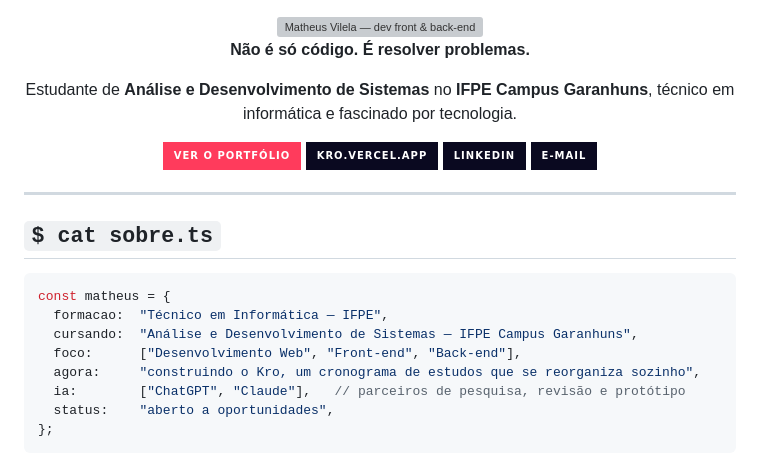
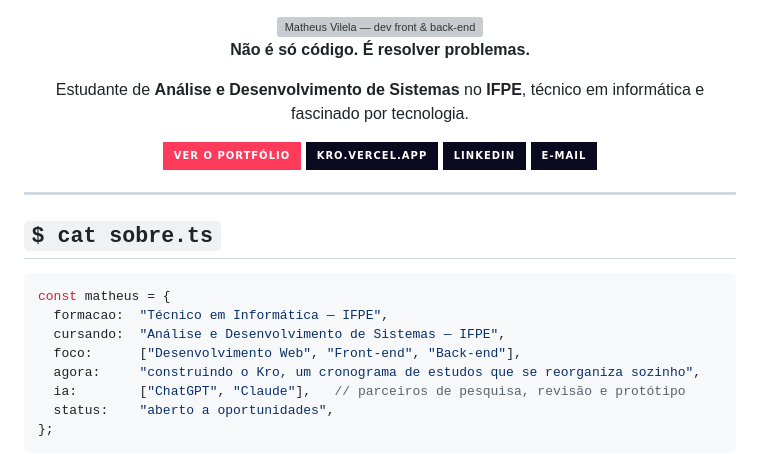
Before and after one commit to Matheusvilela1/Matheusvilela1, a Markdown page: README.md, the part around the change. Rendered like a GitHub page; badges without logos; grey boxes are pictures that could not be loaded.

Commit message:
Update educational details in README.md

````diff
--- a/README.md
+++ b/README.md
@@ -4,7 +4,7 @@
 
 **Não é só código. É resolver problemas.**
 
-Estudante de **Análise e Desenvolvimento de Sistemas** no **IFPE Campus Garanhuns**,
+Estudante de **Análise e Desenvolvimento de Sistemas** no **IFPE**,
 técnico em informática e fascinado por tecnologia.
 
 [![Portfólio](https://img.shields.io/badge/ver_o_portfólio-ff3b5c?style=for-the-badge&logo=react&logoColor=white)](https://github.com/Matheusvilela1/portfolio)
@@ -21,7 +21,7 @@ técnico em informática e fascinado por tecnologia.
 ```ts
 const matheus = {
   formacao:  "Técnico em Informática — IFPE",
-  cursando:  "Análise e Desenvolvimento de Sistemas — IFPE Campus Garanhuns",
+  cursando:  "Análise e Desenvolvimento de Sistemas — IFPE",
   foco:      ["Desenvolvimento Web", "Front-end", "Back-end"],
   agora:     "construindo o Kro, um cronograma de estudos que se reorganiza sozinho",
   ia:        ["ChatGPT", "Claude"],   // parceiros de pesquisa, revisão e protótipo
````
